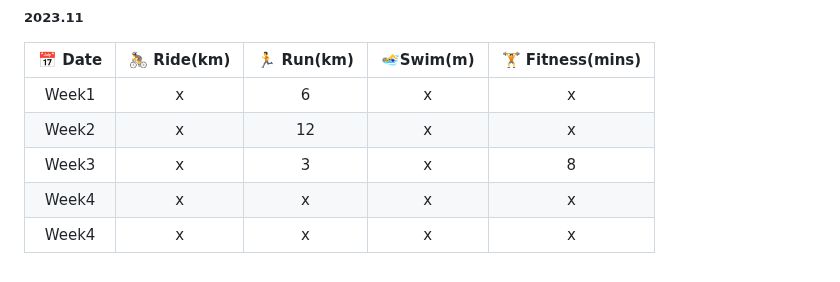
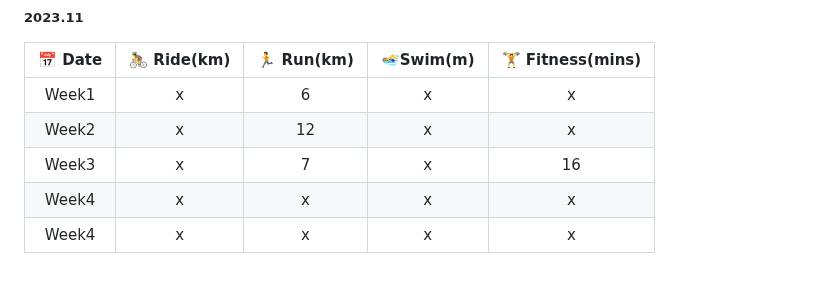
Before and after one commit to k66inthesky/k66inthesky, a Markdown page: README.md, the part around the change. Rendered like a GitHub page.

```diff
--- a/README.md
+++ b/README.md
@@ -47,7 +47,7 @@ k66 (Lana Chen)
 |:-:|:-:|:-:|:-:|:-:|
 |Week1| x|6|x|x|
 |Week2| x|12|x|x|
-|Week3| x|3|x|8|
+|Week3| x|7|x|16|
 |Week4| x|x|x|x|
 |Week4| x|x|x|x|
 
```
